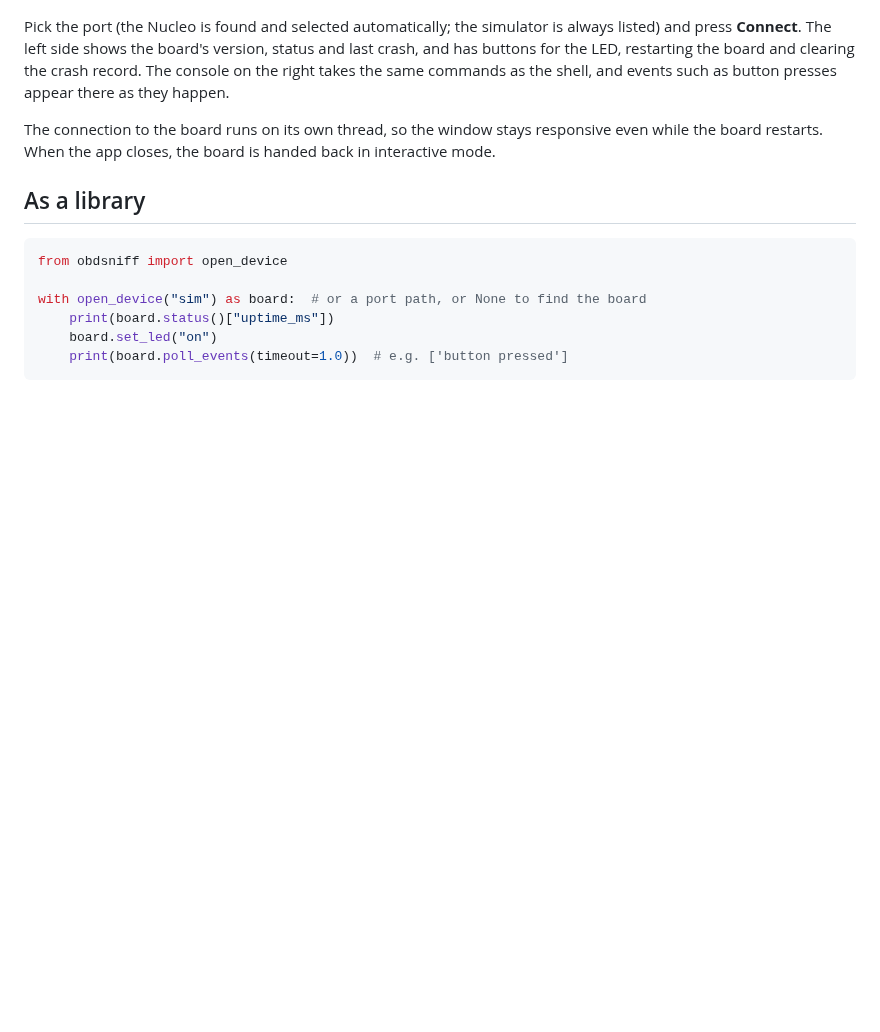
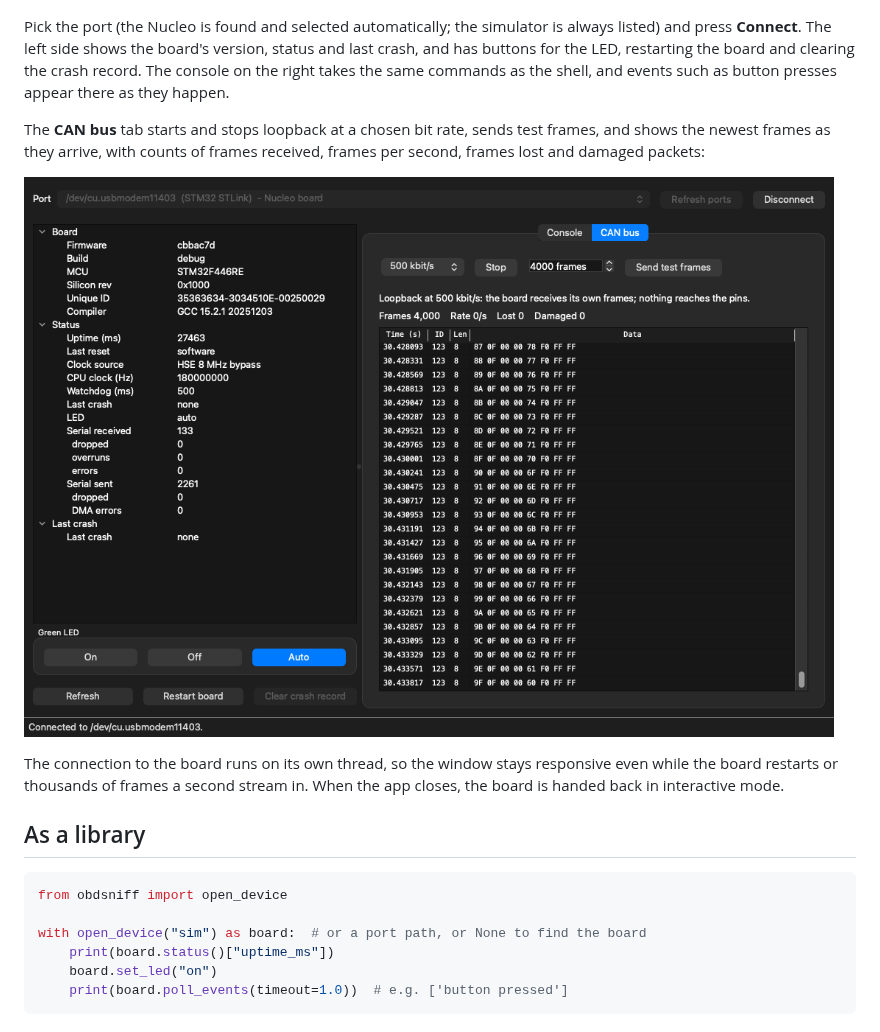
Before and after one commit to ka5j/obd2-sniffer, a Markdown page: host/README.md, the part around one of its changes. Rendered like a GitHub page; pictures changed too: docs/images/desktop-app-can.png (added); blank space fills up the shorter version.

```diff
--- a/host/README.md
+++ b/host/README.md
@@ -83,8 +123,15 @@ buttons for the LED, restarting the board and clearing the crash record. The con
 takes the same commands as the shell, and events such as button presses appear there as they
 happen.
 
+The **CAN bus** tab starts and stops loopback at a chosen bit rate, sends test frames, and
+shows the newest frames as they arrive, with counts of frames received, frames per second, frames
+lost and damaged packets:
+
+![The CAN tab after 4,000 test frames in loopback, none lost](../docs/images/desktop-app-can.png)
+
 The connection to the board runs on its own thread, so the window stays responsive even while the
-board restarts. When the app closes, the board is handed back in interactive mode.
+board restarts or thousands of frames a second stream in. When the app closes, the board is
+handed back in interactive mode.
 
 ## As a library
 
```
Also changed, not shown: other parts of host/README.md (+47 -3 lines), 16 other files.
